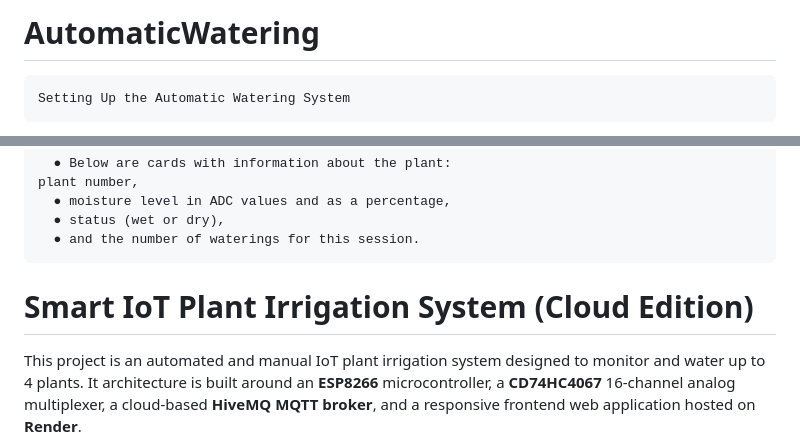
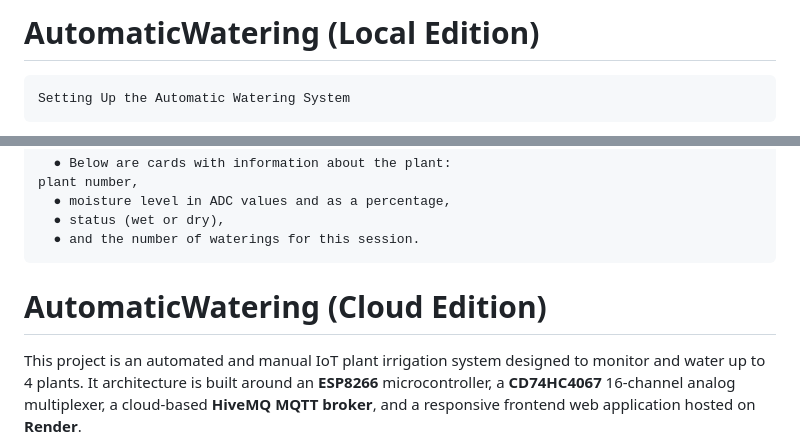
Before and after one commit to uyamuyaa/AutomaticWatering, a Markdown page: README.md, 2 parts joined by grey strips. Rendered like a GitHub page.

```diff
--- a/README.md
+++ b/README.md
@@ -1,4 +1,4 @@
-  # AutomaticWatering
+  # AutomaticWatering (Local Edition)
     Setting Up the Automatic Watering System
 The work is done in the Arduino IDE
 Load the `irr_sys_final_local` file
@@ -37,7 +37,7 @@ There is a mode-switch button; by default, the system operates in automatic mode
       ● and the number of waterings for this session.
 
 
-# Smart IoT Plant Irrigation System (Cloud Edition)
+# AutomaticWatering (Cloud Edition)
 
 This project is an automated and manual IoT plant irrigation system designed to monitor and water up to 4 plants. It architecture is built around an **ESP8266** microcontroller, a **CD74HC4067** 16-channel analog multiplexer, a cloud-based **HiveMQ MQTT broker**, and a responsive frontend web application hosted on **Render**.
 
```
